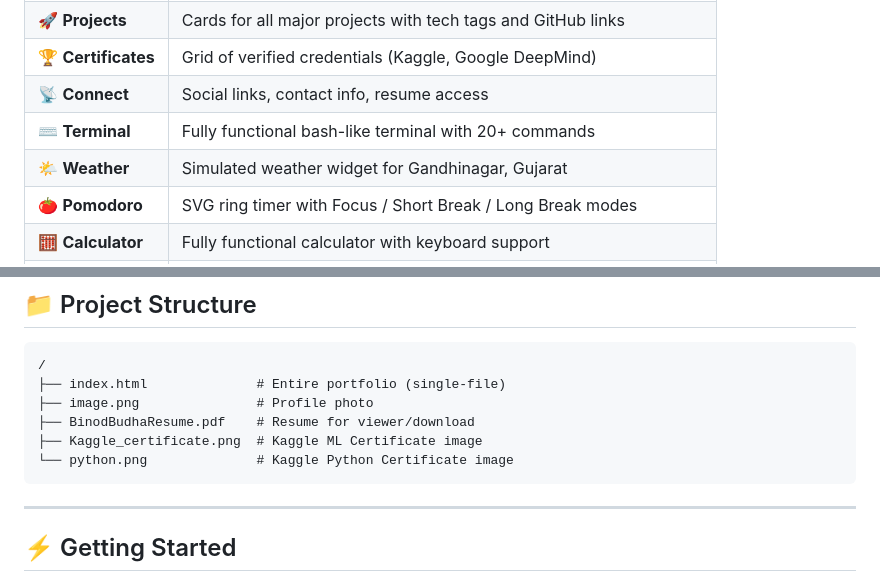
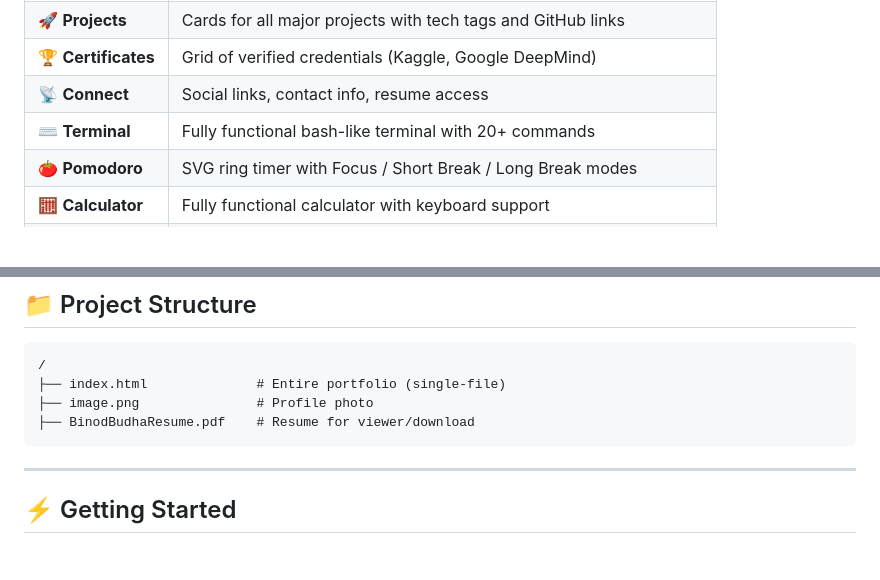
Before and after one commit to binod01nep/web-desktop-portfolio, a Markdown page: README.md, 2 parts joined by grey strips. Drawn GitHub-style; blank space fills up the shorter version.

Commit message:
Update README to remove weather widget and certificates
Removed weather widget and certificate images from README.

````diff
--- a/README.md
+++ b/README.md
@@ -68,7 +68,6 @@
 | 🏆 **Certificates** | Grid of verified credentials (Kaggle, Google DeepMind) |
 | 📡 **Connect** | Social links, contact info, resume access |
 | ⌨️ **Terminal** | Fully functional bash-like terminal with 20+ commands |
-| 🌤️ **Weather** | Simulated weather widget for Gandhinagar, Gujarat |
 | 🍅 **Pomodoro** | SVG ring timer with Focus / Short Break / Long Break modes |
 | 🧮 **Calculator** | Fully functional calculator with keyboard support |
 | 📄 **Resume** | PDF viewer + download dialog |
@@ -112,8 +111,6 @@ echo        matrix      clear       exit
 ├── index.html              # Entire portfolio (single-file)
 ├── image.png               # Profile photo
 ├── BinodBudhaResume.pdf    # Resume for viewer/download
-├── Kaggle_certificate.png  # Kaggle ML Certificate image
-└── python.png              # Kaggle Python Certificate image
 ```
 
 ---
````
